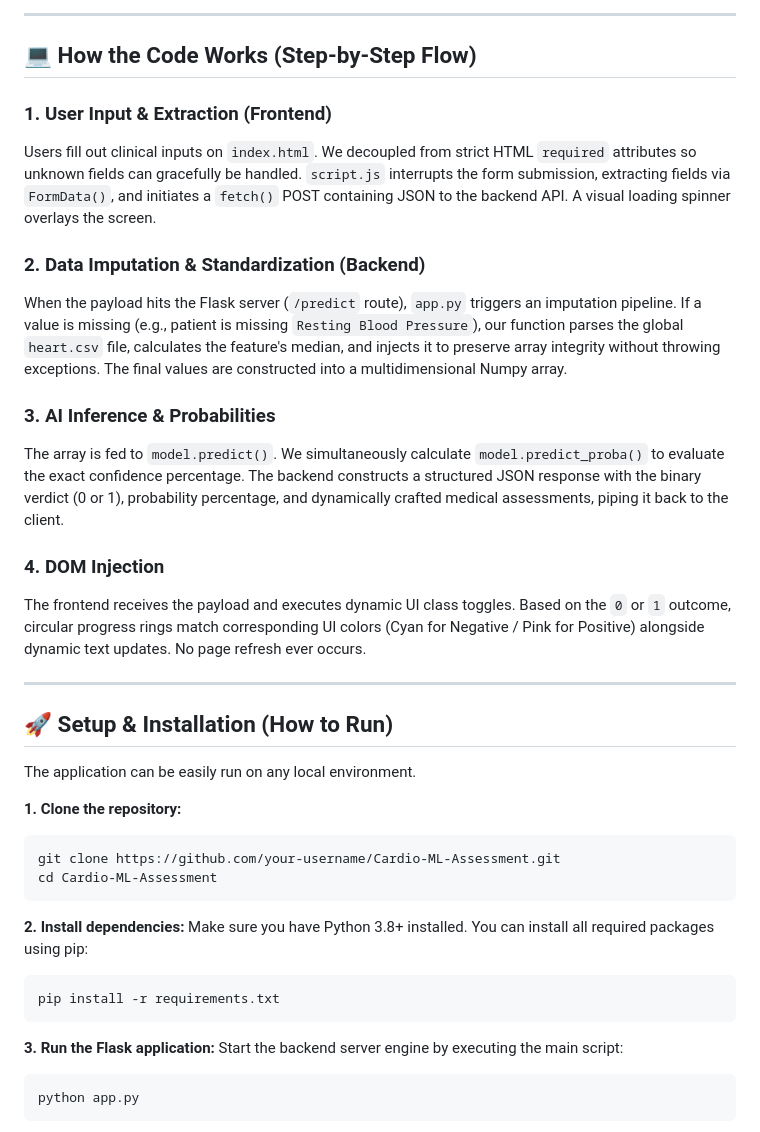
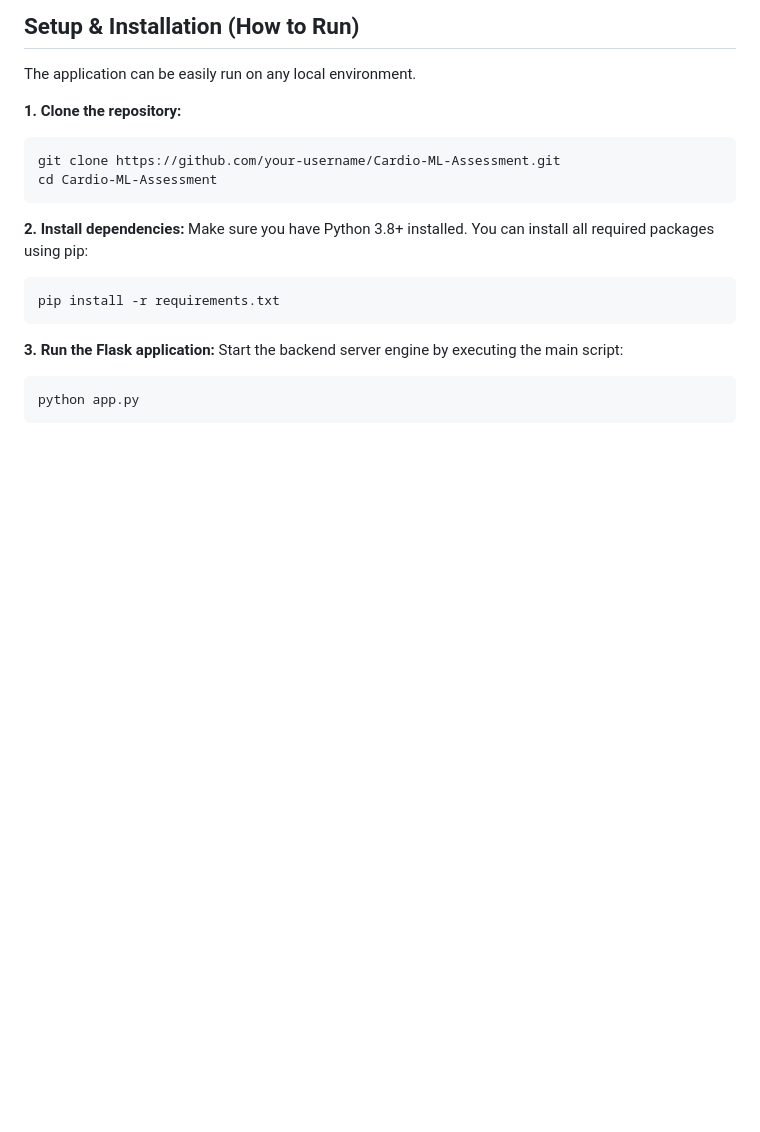
Before and after one commit to xRitikesh-Bhardwaj/CardioPredict-AI, a Markdown page: README.md, the part around one of its changes. Drawn GitHub-style; blank space fills up the shorter version.

```diff
--- a/README.md
+++ b/README.md
@@ -95,22 +71,4 @@ The application utilizes a scikit-learn binary classification model, exposed thr
----
-
-## 💻 How the Code Works (Step-by-Step Flow)
-
-### 1. User Input & Extraction (Frontend)
-Users fill out clinical inputs on `index.html`. We decoupled from strict HTML `required` attributes so unknown fields can gracefully be handled. `script.js` interrupts the form submission, extracting fields via `FormData()`, and initiates a `fetch()` POST containing JSON to the backend API. A visual loading spinner overlays the screen.
-
-### 2. Data Imputation & Standardization (Backend)
-When the payload hits the Flask server (`/predict` route), `app.py` triggers an imputation pipeline. If a value is missing (e.g., patient is missing `Resting Blood Pressure`), our function parses the global `heart.csv` file, calculates the feature's median, and injects it to preserve array integrity without throwing exceptions. The final values are constructed into a multidimensional Numpy array.
-
-### 3. AI Inference & Probabilities
-The array is fed to `model.predict()`. We simultaneously calculate `model.predict_proba()` to evaluate the exact confidence percentage. The backend constructs a structured JSON response with the binary verdict (0 or 1), probability percentage, and dynamically crafted medical assessments, piping it back to the client.
-
-### 4. DOM Injection
-The frontend receives the payload and executes dynamic UI class toggles. Based on the `0` or `1` outcome, circular progress rings match corresponding UI colors (Cyan for Negative / Pink for Positive) alongside dynamic text updates. No page refresh ever occurs.
-
----
-
-## 🚀 Setup & Installation (How to Run)
+## Setup & Installation (How to Run)
 
 The application can be easily run on any local environment.
 
```
Also changed, not shown: other parts of README.md (+49 -80 lines).
